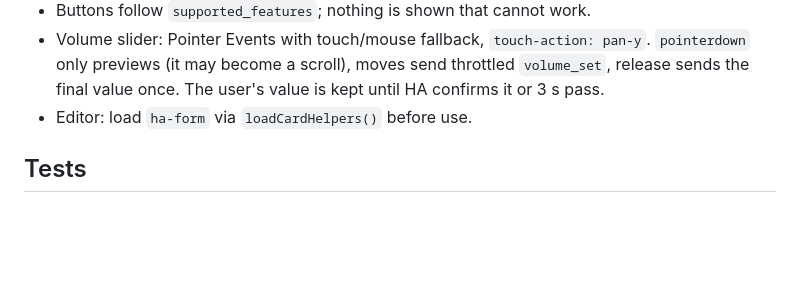
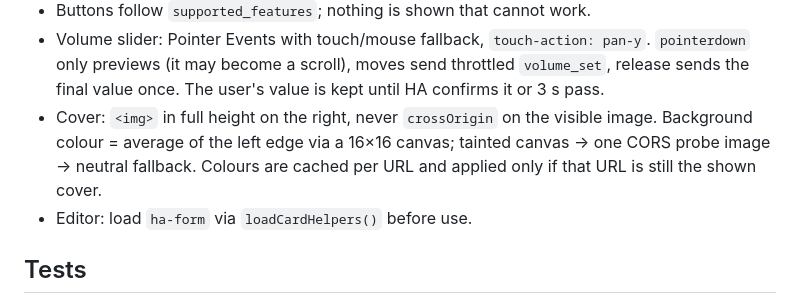
Before and after one commit to yannick80/ha-now-playing-card, a Markdown page: AGENTS.md, the part around the change. Rendered like a GitHub page; blank space fills up the shorter version.

```diff
--- a/AGENTS.md
+++ b/AGENTS.md
@@ -46,6 +46,10 @@ README.md, CHANGELOG.md, LICENSE
   pan-y`. `pointerdown` only previews (it may become a scroll), moves send
   throttled `volume_set`, release sends the final value once. The user's
   value is kept until HA confirms it or 3 s pass.
+- Cover: `<img>` in full height on the right, never `crossOrigin` on the
+  visible image. Background colour = average of the left edge via a 16×16
+  canvas; tainted canvas -> one CORS probe image -> neutral fallback. Colours
+  are cached per URL and applied only if that URL is still the shown cover.
 - Editor: load `ha-form` via `loadCardHelpers()` before use.
 
 ## Tests
```
Also changed, not shown: CHANGELOG.md (+5 -0 lines), README.md (+7 -3 lines), docs/preview-de.png, docs/preview.png, 3 other files.
